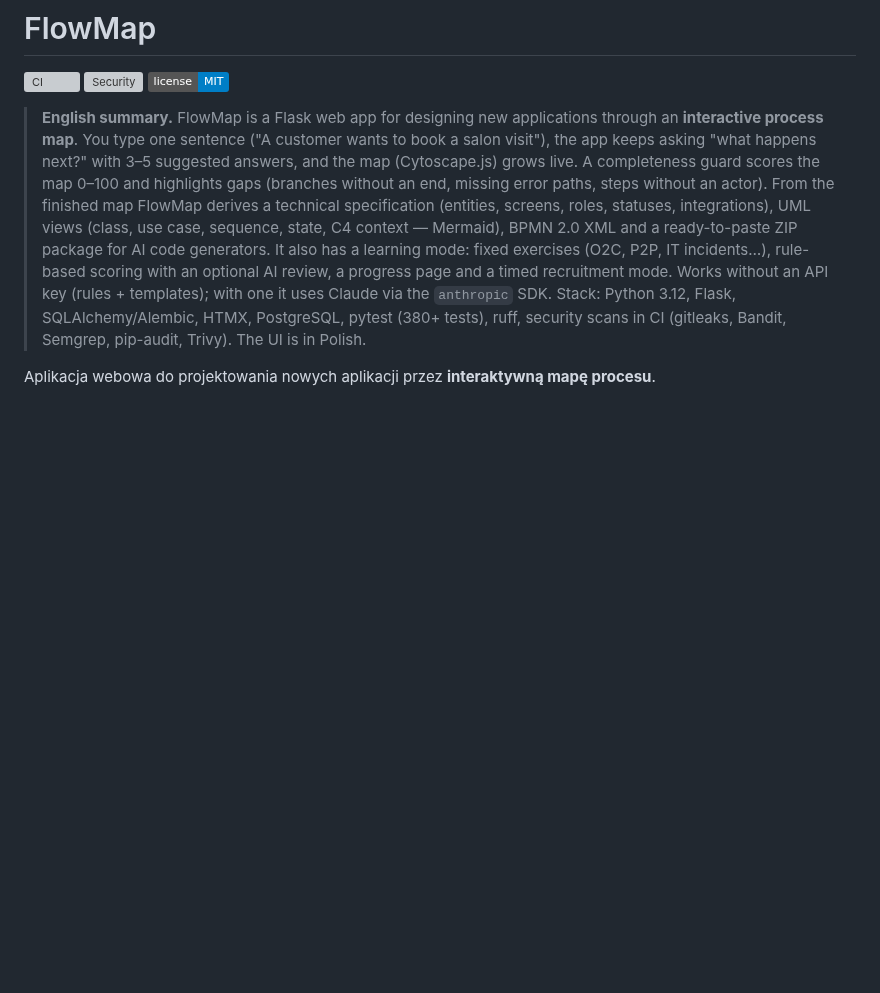
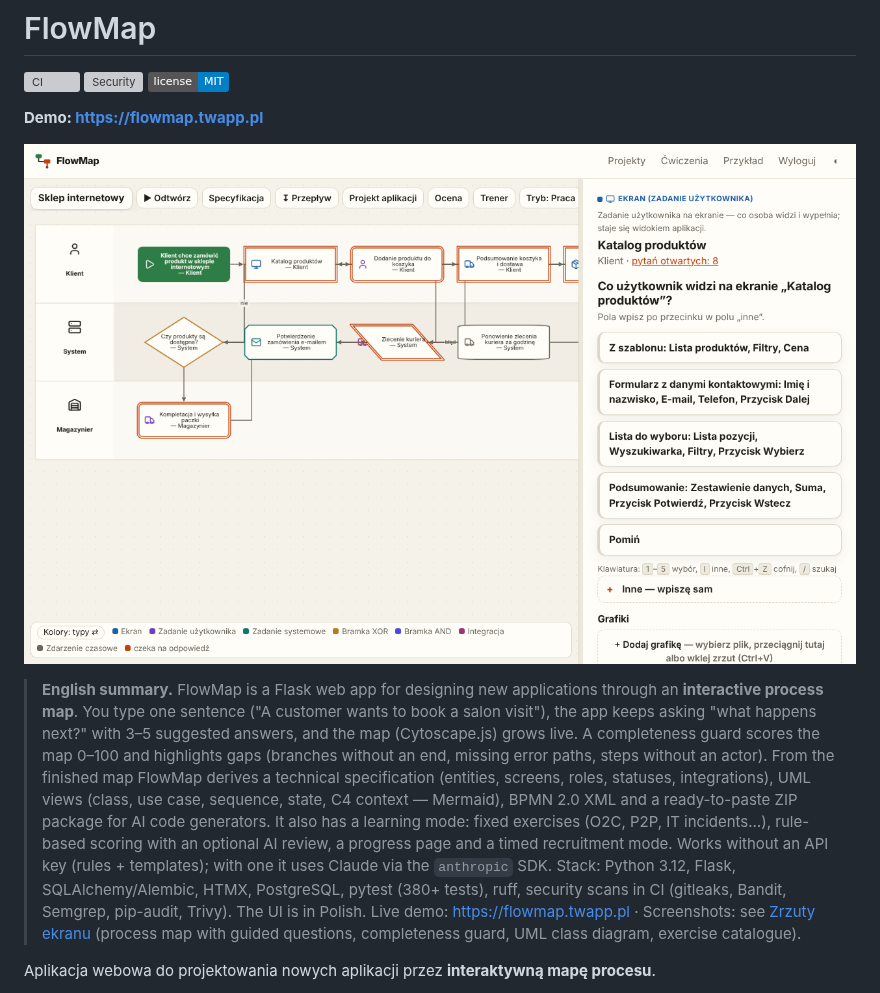
Before and after one commit to TomaszWu14/flowmap, a Markdown page: README.md, the part around one of its changes. GitHub-like rendering; pictures changed too: docs/zrzuty/mapa-procesu.png (added); badges without logos; blank space fills up the shorter version; grey boxes are pictures that could not be loaded.

```diff
--- a/README.md
+++ b/README.md
@@ -3,6 +3,10 @@
 [![CI](https://github.com/TomaszWu14/flowmap/actions/workflows/ci.yml/badge.svg?branch=main)](https://github.com/TomaszWu14/flowmap/actions/workflows/ci.yml)
 [![Security](https://github.com/TomaszWu14/flowmap/actions/workflows/security.yml/badge.svg?branch=main)](https://github.com/TomaszWu14/flowmap/actions/workflows/security.yml)
 [![License: MIT](https://img.shields.io/badge/license-MIT-blue.svg)](LICENSE)
+
+**Demo: https://flowmap.twapp.pl**
+
+![Mapa procesu z prowadzeniem pytaniami](docs/zrzuty/mapa-procesu.png)
 
 > **English summary.** FlowMap is a Flask web app for designing new applications through an
 > **interactive process map**. You type one sentence ("A customer wants to book a salon visit"),
@@ -16,6 +20,8 @@
 > Works without an API key (rules + templates); with one it uses Claude via the `anthropic` SDK.
 > Stack: Python 3.12, Flask, SQLAlchemy/Alembic, HTMX, PostgreSQL, pytest (380+ tests), ruff,
 > security scans in CI (gitleaks, Bandit, Semgrep, pip-audit, Trivy). The UI is in Polish.
+> Live demo: https://flowmap.twapp.pl · Screenshots: see [Zrzuty ekranu](#zrzuty-ekranu) (process map
+> with guided questions, completeness guard, UML class diagram, exercise catalogue).
 
 Aplikacja webowa do projektowania nowych aplikacji przez **interaktywną mapę procesu**.
 
```
Also changed, not shown: other parts of README.md (+14 -0 lines), docs/zrzuty/cwiczenia.png (added), docs/zrzuty/projekt-aplikacji-uml.png (added), docs/zrzuty/straznik-kompletnosci.png (added).
